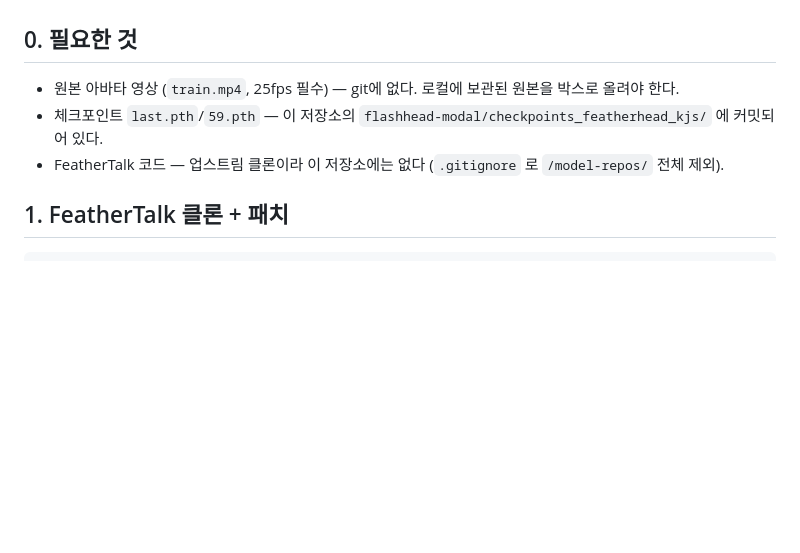
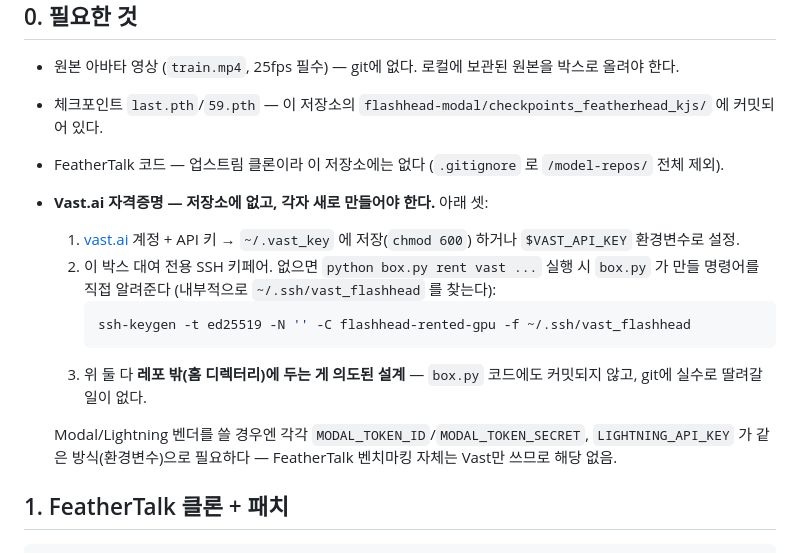
Before and after one commit to jsjg73/avatar-by-feathertalk, a Markdown page: flashhead-modal/FEATHERTALK_CAPACITY_SETUP.md, the part around the change. GitHub-like rendering; blank space fills up the shorter version.

Commit message:
FeatherTalk 셋업 문서에 Vast 자격증명 사전 준비 항목 추가
box.py 자체는 키가 없으면 실행 시점에 안내하지만, 클론 직후 실행 전에는
Vast.ai 계정/API 키/SSH 키페어가 필요하다는 걸 알 방법이 없었다. 실제 값이
아니라 무엇이 필요하고 어떻게 만드는지만 문서화한다.

Co-Authored-By: Claude Sonnet 5 <noreply@anthropic.com>

````diff
--- a/flashhead-modal/FEATHERTALK_CAPACITY_SETUP.md
+++ b/flashhead-modal/FEATHERTALK_CAPACITY_SETUP.md
@@ -9,6 +9,15 @@
 - 원본 아바타 영상 (`train.mp4`, 25fps 필수) — git에 없다. 로컬에 보관된 원본을 박스로 올려야 한다.
 - 체크포인트 `last.pth`/`59.pth` — 이 저장소의 `flashhead-modal/checkpoints_featherhead_kjs/` 에 커밋되어 있다.
 - FeatherTalk 코드 — 업스트림 클론이라 이 저장소에는 없다 (`.gitignore` 로 `/model-repos/` 전체 제외).
+- **Vast.ai 자격증명 — 저장소에 없고, 각자 새로 만들어야 한다.** 아래 셋:
+  1. [vast.ai](https://vast.ai) 계정 + API 키 → `~/.vast_key` 에 저장(`chmod 600`) 하거나 `$VAST_API_KEY` 환경변수로 설정.
+  2. 이 박스 대여 전용 SSH 키페어. 없으면 `python box.py rent vast ...` 실행 시 `box.py` 가 만들 명령어를 직접 알려준다 (내부적으로 `~/.ssh/vast_flashhead` 를 찾는다):
+     ```bash
+     ssh-keygen -t ed25519 -N '' -C flashhead-rented-gpu -f ~/.ssh/vast_flashhead
+     ```
+  3. 위 둘 다 **레포 밖(홈 디렉터리)에 두는 게 의도된 설계** — `box.py` 코드에도 커밋되지 않고, git에 실수로 딸려갈 일이 없다.
+
+  Modal/Lightning 벤더를 쓸 경우엔 각각 `MODAL_TOKEN_ID`/`MODAL_TOKEN_SECRET`, `LIGHTNING_API_KEY` 가 같은 방식(환경변수)으로 필요하다 — FeatherTalk 벤치마킹 자체는 Vast만 쓰므로 해당 없음.
 
 ## 1. FeatherTalk 클론 + 패치
 
````
